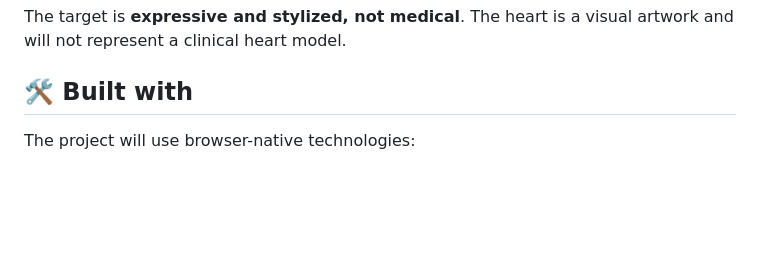
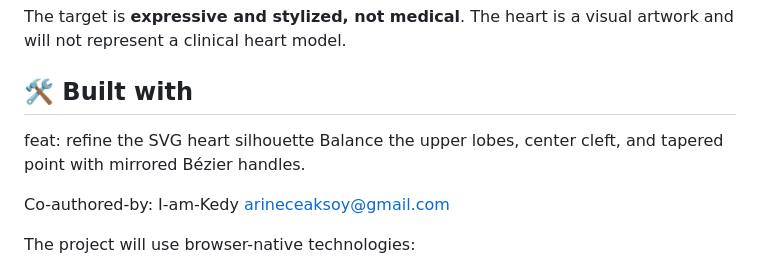
Before and after one commit to I-am-Kedy/heart, a Markdown page: README.md, the part around the change. Drawn GitHub-style; blank space fills up the shorter version.

Commit message:
Refine SVG heart silhouette
Refined the SVG heart silhouette by balancing the upper lobes, center cleft, and tapered point with mirrored Bézier handles.

```diff
--- a/README.md
+++ b/README.md
@@ -27,6 +27,11 @@ The finished page is intended to feature:
 The target is **expressive and stylized, not medical**. The heart is a visual artwork and will not represent a clinical heart model.
 
 ## 🛠️ Built with
+
+feat: refine the SVG heart silhouette
+Balance the upper lobes, center cleft, and tapered point with mirrored Bézier handles.
+
+Co-authored-by: I-am-Kedy <arineceaksoy@gmail.com>
 
 The project will use browser-native technologies:
 
```
